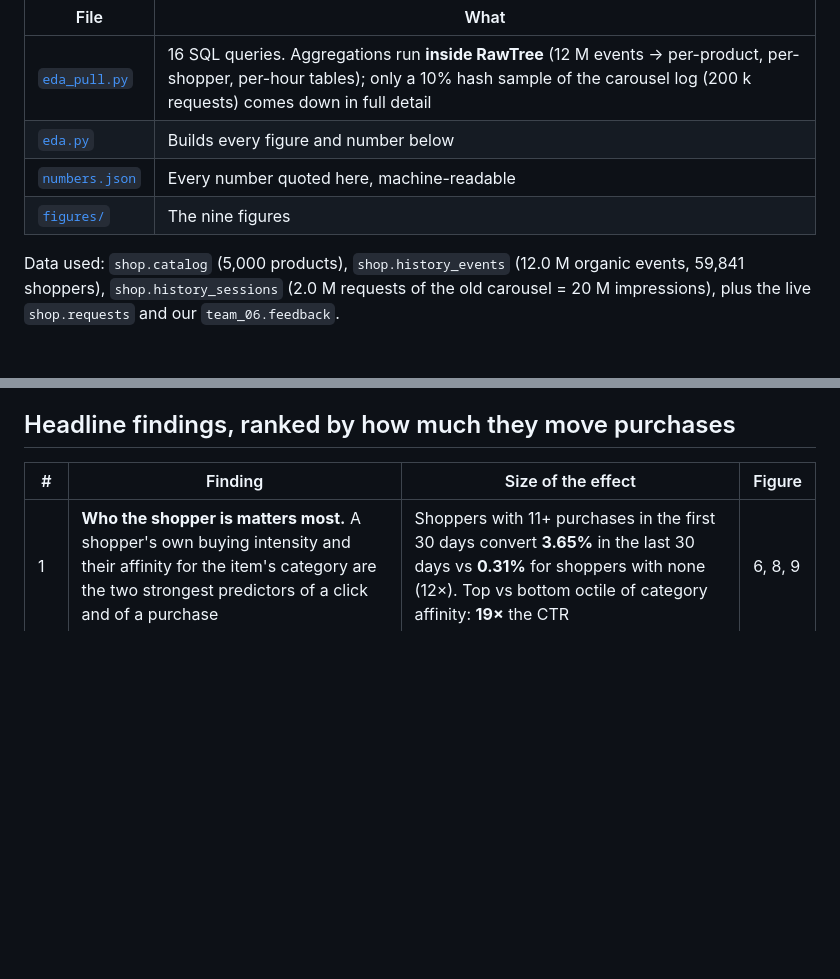
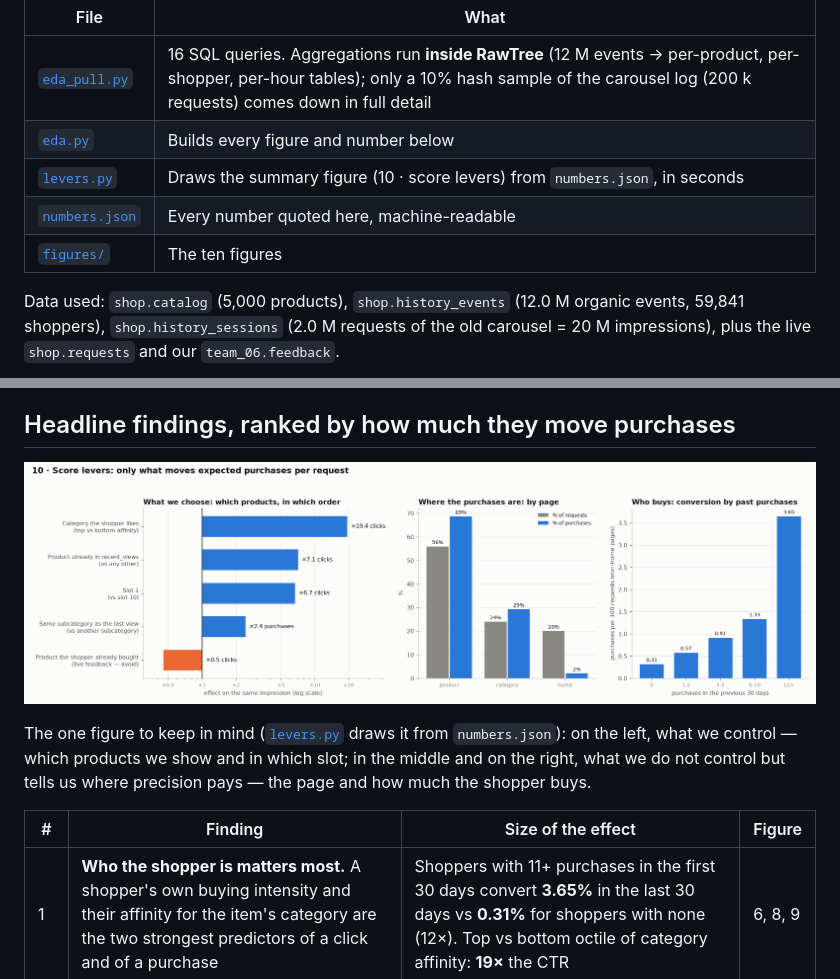
Before and after one commit to hugojuanola/datathon-fme-2026-tinybird, a Markdown page: avanced_data_analysis/README.md, 2 parts joined by grey strips. Rendered like a GitHub page; pictures changed too: avanced_data_analysis/figures/10_score_levers.png (added); blank space fills up the shorter version.

```diff
--- a/avanced_data_analysis/README.md
+++ b/avanced_data_analysis/README.md
@@ -12,8 +12,9 @@ round). Everything here is reproducible:
 |---|---|
 | [`eda_pull.py`](eda_pull.py) | 16 SQL queries. Aggregations run **inside RawTree** (12 M events → per-product, per-shopper, per-hour tables); only a 10% hash sample of the carousel log (200 k requests) comes down in full detail |
 | [`eda.py`](eda.py) | Builds every figure and number below |
+| [`levers.py`](levers.py) | Draws the summary figure (10 · score levers) from `numbers.json`, in seconds |
 | [`numbers.json`](numbers.json) | Every number quoted here, machine-readable |
-| [`figures/`](figures/) | The nine figures |
+| [`figures/`](figures/) | The ten figures |
 
 Data used: `shop.catalog` (5,000 products), `shop.history_events` (12.0 M organic events, 59,841 shoppers),
 `shop.history_sessions` (2.0 M requests of the old carousel = 20 M impressions), plus the live `shop.requests`
@@ -54,6 +55,12 @@ organisers' reference at 2.09 (cold 1.79); the oracle is not published. Two cons
   `home` pages are 20% of the requests but **2.1% of the purchases**; product and category pages are the other 98%.
 
 ## Headline findings, ranked by how much they move purchases
+
+![Score levers](figures/10_score_levers.png)
+
+The one figure to keep in mind ([`levers.py`](levers.py) draws it from `numbers.json`): on the left, what we
+control — which products we show and in which slot; in the middle and on the right, what we do not control but
+tells us where precision pays — the page and how much the shopper buys.
 
 | # | Finding | Size of the effect | Figure |
 |---|---|---|---|
```
Also changed, not shown: 1 other file.
